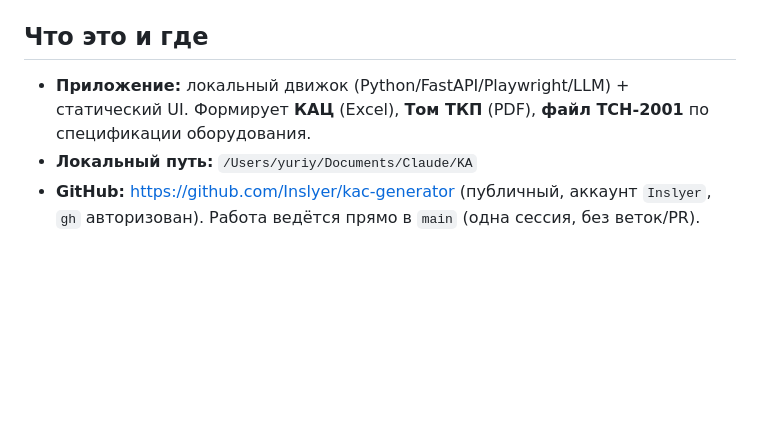
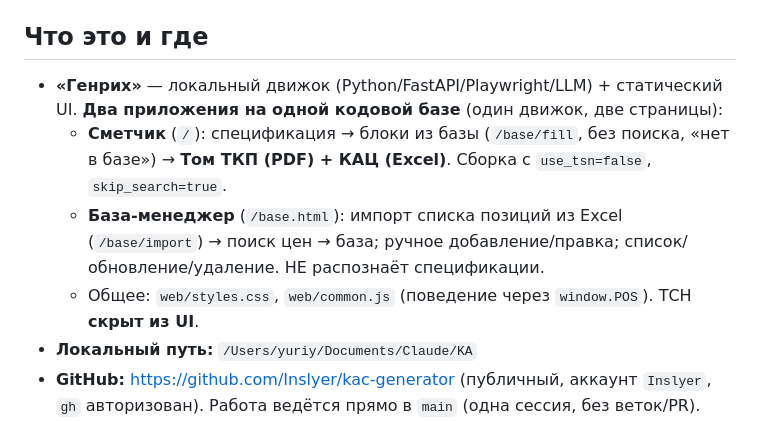
Before and after one commit to Inslyer/kac-generator, a Markdown page: docs/HANDOFF.md, the part around the change. Rendered like a GitHub page; blank space fills up the shorter version.

Commit message:
docs: HANDOFF/STATUS под архитектуру из двух приложений (Сметчик + База-менеджер)
Co-Authored-By: Claude Opus 4.8 <noreply@anthropic.com>

```diff
--- a/docs/HANDOFF.md
+++ b/docs/HANDOFF.md
@@ -3,8 +3,13 @@
 > Этот файл — точка входа для новой сессии. Прочитайте его и `docs/STATUS.md`, проверьте `git log`.
 
 ## Что это и где
-- **Приложение:** локальный движок (Python/FastAPI/Playwright/LLM) + статический UI. Формирует
-  **КАЦ** (Excel), **Том ТКП** (PDF), **файл ТСН-2001** по спецификации оборудования.
+- **«Генрих»** — локальный движок (Python/FastAPI/Playwright/LLM) + статический UI. **Два
+  приложения на одной кодовой базе** (один движок, две страницы):
+  - **Сметчик** (`/`): спецификация → блоки из базы (`/base/fill`, без поиска, «нет в базе») →
+    **Том ТКП (PDF) + КАЦ (Excel)**. Сборка с `use_tsn=false`, `skip_search=true`.
+  - **База-менеджер** (`/base.html`): импорт списка позиций из Excel (`/base/import`) → поиск
+    цен → база; ручное добавление/правка; список/обновление/удаление. НЕ распознаёт спецификации.
+  - Общее: `web/styles.css`, `web/common.js` (поведение через `window.POS`). ТСН **скрыт из UI**.
 - **Локальный путь:** `/Users/yuriy/Documents/Claude/KA`
 - **GitHub:** https://github.com/Inslyer/kac-generator (публичный, аккаунт `Inslyer`, `gh` авторизован).
   Работа ведётся прямо в `main` (одна сессия, без веток/PR).
```
Also changed, not shown: docs/STATUS.md (+7 -0 lines).
